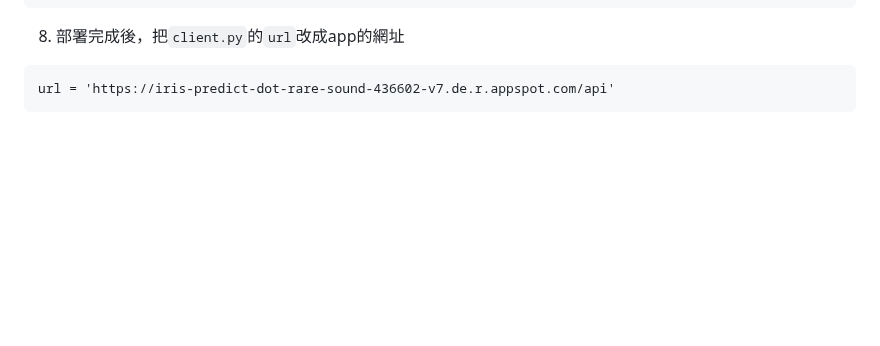
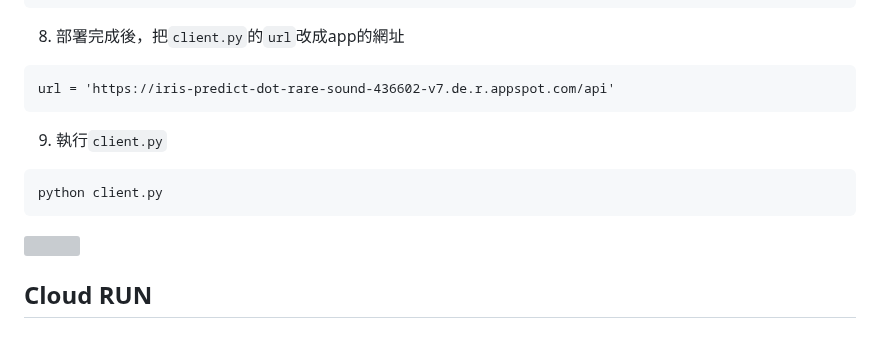
Before and after one commit to dallas145/nqucsie2024gcp, a Markdown page: 20241210.md, the part around the change. GitHub-like rendering; blank space fills up the shorter version; grey boxes are pictures that could not be loaded.

Commit message:
[nb] Edit: 20241210.md

````diff
--- a/20241210.md
+++ b/20241210.md
@@ -305,3 +305,11 @@ gcloud app deploy
 ```
 url = 'https://iris-predict-dot-rare-sound-436602-v7.de.r.appspot.com/api'
 ```
+
+9. 執行`client.py`
+```
+python client.py
+```
+![](src/linux-2024121004.png)
+
+## Cloud RUN
````
